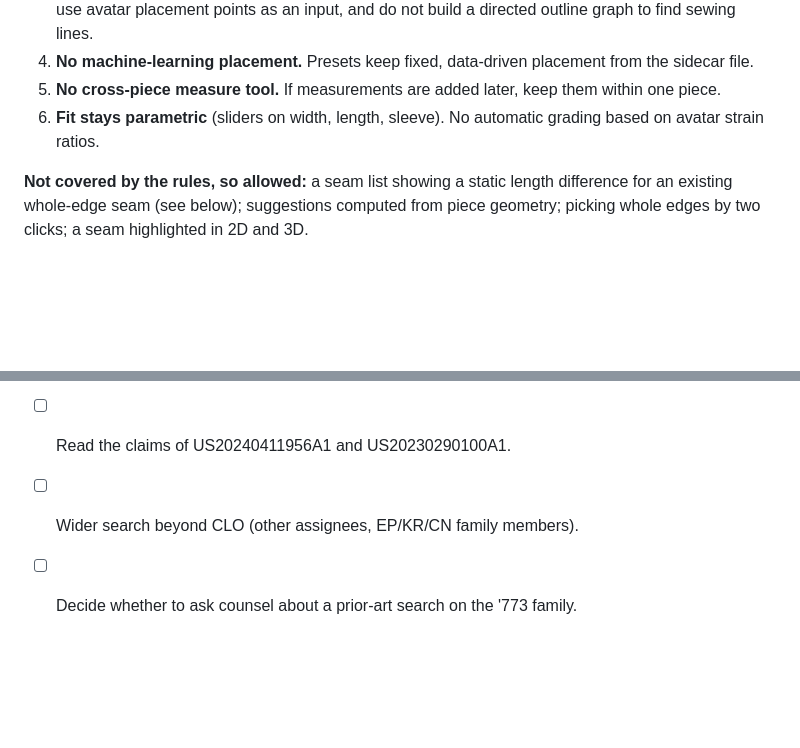
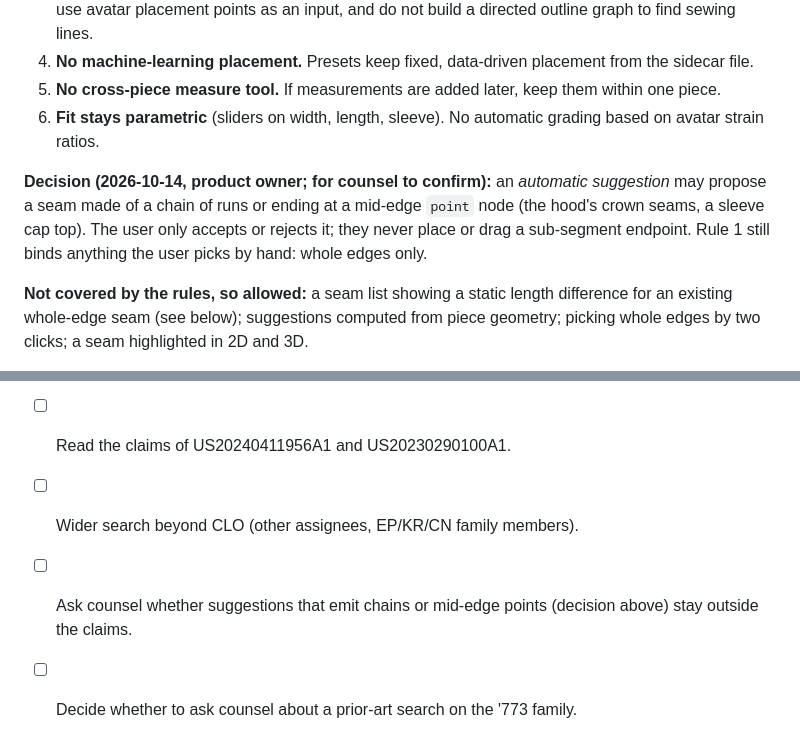
Before and after one commit to H4kken/vitryne, a Markdown page: docs/patents.md, 2 parts joined by grey strips. Rendered like a GitHub page; blank space fills up the shorter version.

Commit message:
PATENTS.md: record that suggestions may emit chains and mid-edge points
Rule 1 still binds hand-picked seams (whole edges only). Open item for
counsel added.

Co-Authored-By: Claude Sonnet 5.5 <noreply@anthropic.com>
Signed-off-by: Mathis Grimberg <mathis.grimberg@protonmail.com>

```diff
--- a/docs/patents.md
+++ b/docs/patents.md
@@ -69,6 +69,11 @@ review.
 6. **Fit stays parametric** (sliders on width, length, sleeve). No automatic grading based on
    avatar strain ratios.
 
+**Decision (2026-10-14, product owner; for counsel to confirm):** an *automatic suggestion* may
+propose a seam made of a chain of runs or ending at a mid-edge `point` node (the hood's crown
+seams, a sleeve cap top). The user only accepts or rejects it; they never place or drag a
+sub-segment endpoint. Rule 1 still binds anything the user picks by hand: whole edges only.
+
 **Not covered by the rules, so allowed:** a seam list showing a static length difference for an
 existing whole-edge seam (see below); suggestions computed from piece geometry; picking whole
 edges by two clicks; a seam highlighted in 2D and 3D.
@@ -88,4 +93,5 @@ the claims above, but confirm it with counsel before shipping it.
 - [ ] Attorney review of rules 1 to 6 against the full claim text.
 - [ ] Read the claims of US20240411956A1 and US20230290100A1.
 - [ ] Wider search beyond CLO (other assignees, EP/KR/CN family members).
+- [ ] Ask counsel whether suggestions that emit chains or mid-edge points (decision above) stay outside the claims.
 - [ ] Decide whether to ask counsel about a prior-art search on the '773 family.
```
